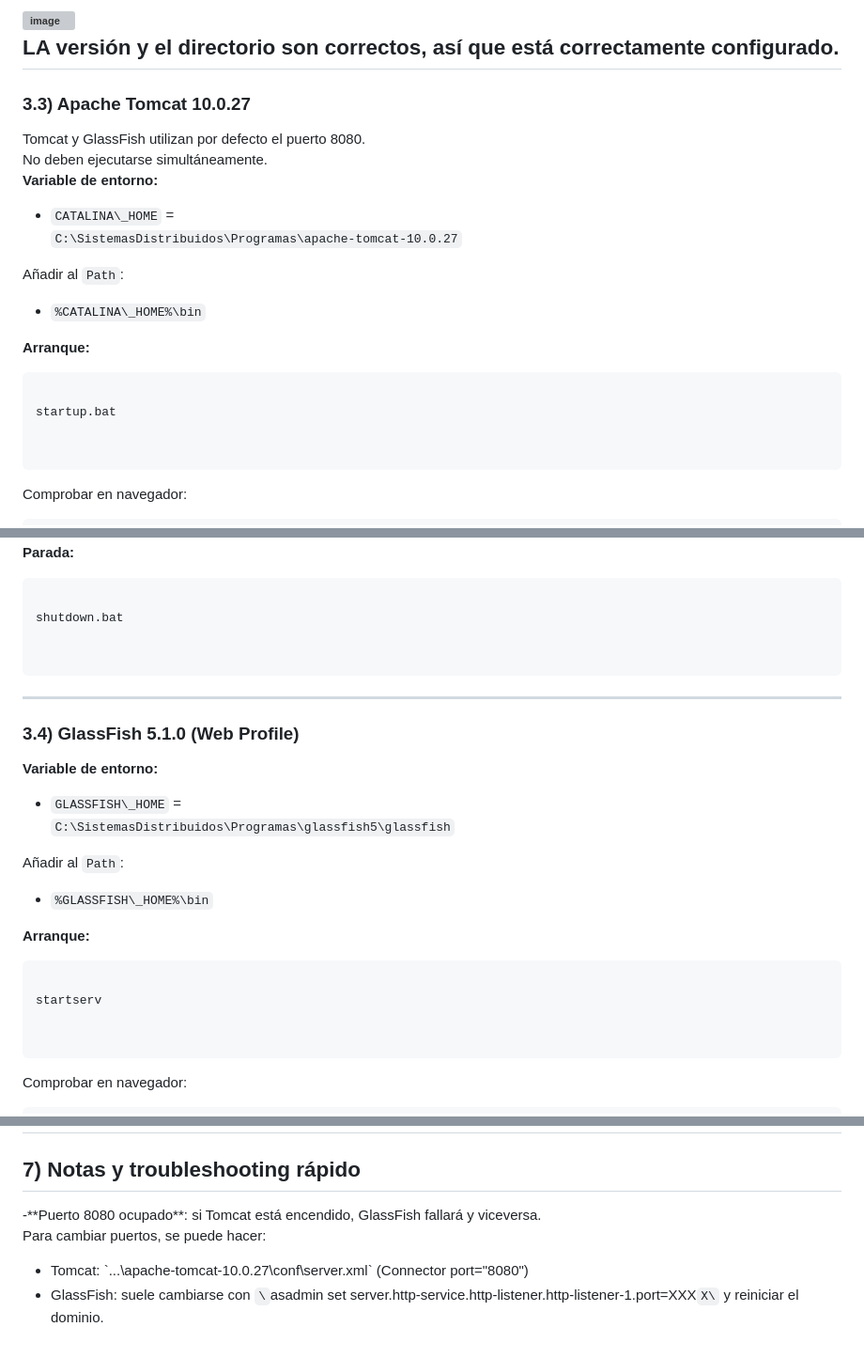
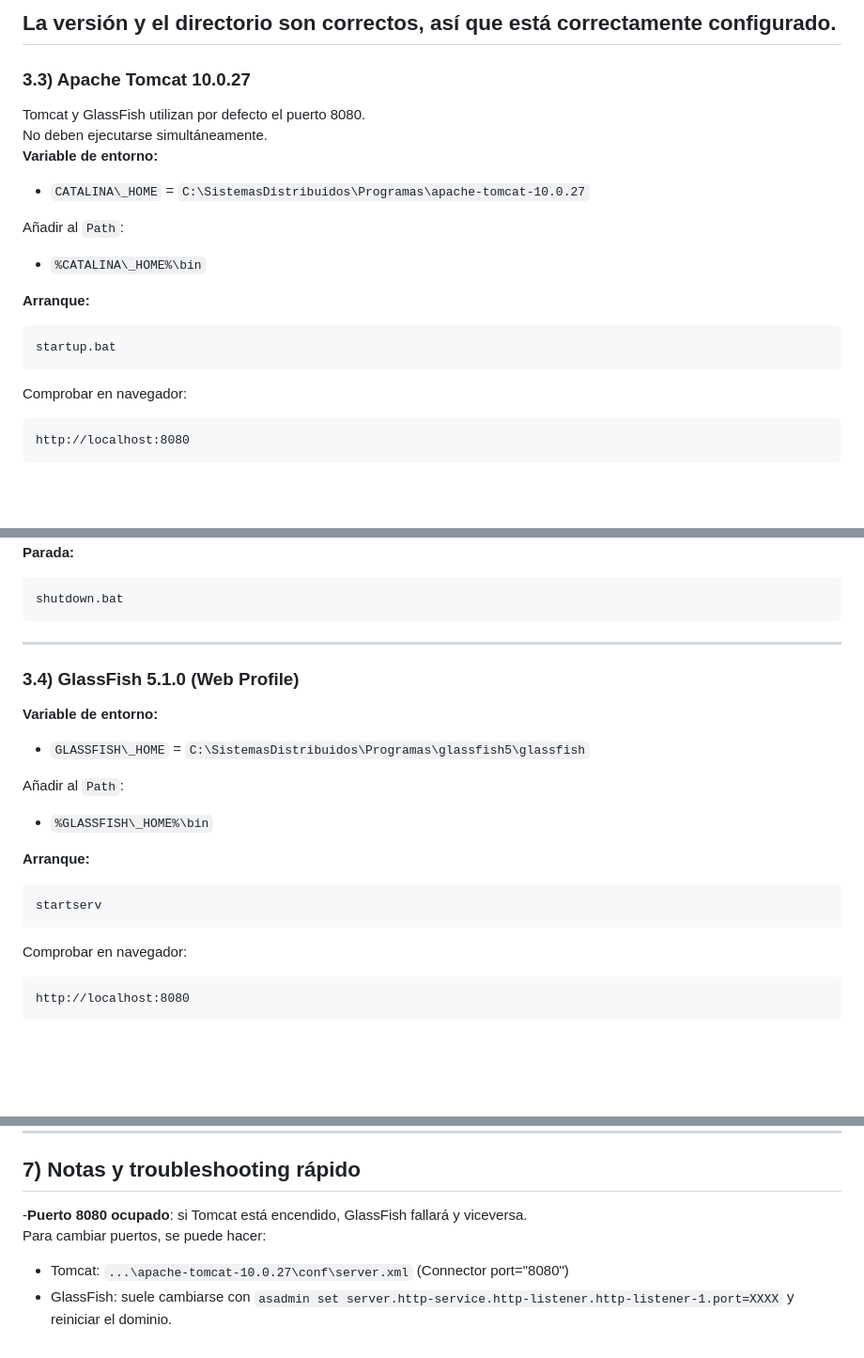
Before and after one commit to Marcurio22/Sistemas-Distribuidos-Marcos-Zamorano-Lasso, a Markdown page: Instalación de las herramientas/proceso-de-instalacion-de-las-herramientas.md, 3 parts joined by grey strips. Shown at 94% size. Rendered like a GitHub page; blank space fills up the shorter version; grey boxes are pictures that could not be loaded.

````diff
--- a/Instalación de las herramientas/proceso-de-instalacion-de-las-herramientas.md
+++ b/Instalación de las herramientas/proceso-de-instalacion-de-las-herramientas.md
@@ -138,25 +136,21 @@ echo %M2_HOME%
 
-```
-![image](files\image_5.png)
-LA versión y el directorio son correctos, así que está correctamente configurado.
+La versión y el directorio son correctos, así que está correctamente configurado.
  ---
 ### 3.3) Apache Tomcat 10.0.27
 Tomcat y GlassFish utilizan por defecto el puerto 8080.
 No deben ejecutarse simultáneamente.
 **Variable de entorno:**
-- `CATALINA\_HOME` =
-    `C:\SistemasDistribuidos\Programas\apache-tomcat-10.0.27`
+- `CATALINA\_HOME` = `C:\SistemasDistribuidos\Programas\apache-tomcat-10.0.27`
 
 Añadir al `Path`:
 - `%CATALINA\_HOME%\bin`
 
 **Arranque:**
-```
-
+```bat
 startup.bat
-
-
 ```
 Comprobar en navegador:
 ```
+http://localhost:8080
+```
 
@@ -168,27 +159,22 @@ http://localhost:8080
 Nos sale la página principal de TomCat, así que está configurado correctamente.
 **Parada:**
-```
-
+```bat
 shutdown.bat
-
-
 ```
  ---
 ### 3.4) GlassFish 5.1.0 (Web Profile)
 **Variable de entorno:**
-- `GLASSFISH\_HOME` =
-    `C:\SistemasDistribuidos\Programas\glassfish5\glassfish`
+- `GLASSFISH\_HOME` = `C:\SistemasDistribuidos\Programas\glassfish5\glassfish`
 
 Añadir al `Path`:
 - `%GLASSFISH\_HOME%\bin`
 
 **Arranque:**
-```
-
+```bat
 startserv
-
-
 ```
 Comprobar en navegador:
 ```
+http://localhost:8080
+```
 
@@ -273,6 +262,6 @@ Funciona correctamente, ya que, el acceso a `http://localhost:8080/` devuelve **
  ---
 ## 7) Notas y troubleshooting rápido
--\*\*Puerto 8080 ocupado\*\*: si Tomcat está encendido, GlassFish fallará y viceversa.
+-**Puerto 8080 ocupado**: si Tomcat está encendido, GlassFish fallará y viceversa.
 Para cambiar puertos, se puede hacer:
-- Tomcat: \`...\apache-tomcat-10.0.27\conf\server.xml\` (Connector port="8080")
-- GlassFish: suele cambiarse con `\`asadmin set server.http-service.http-listener.http-listener-1.port=XXX`X\` y reiniciar el dominio.
+- Tomcat: `...\apache-tomcat-10.0.27\conf\server.xml` (Connector port="8080")
+- GlassFish: suele cambiarse con `asadmin set server.http-service.http-listener.http-listener-1.port=XXXX` y reiniciar el dominio.
````
Also changed, not shown: other parts of Instalación de las herramientas/proceso-de-instalacion-de-las-herramientas.md (+72 -74 lines).
